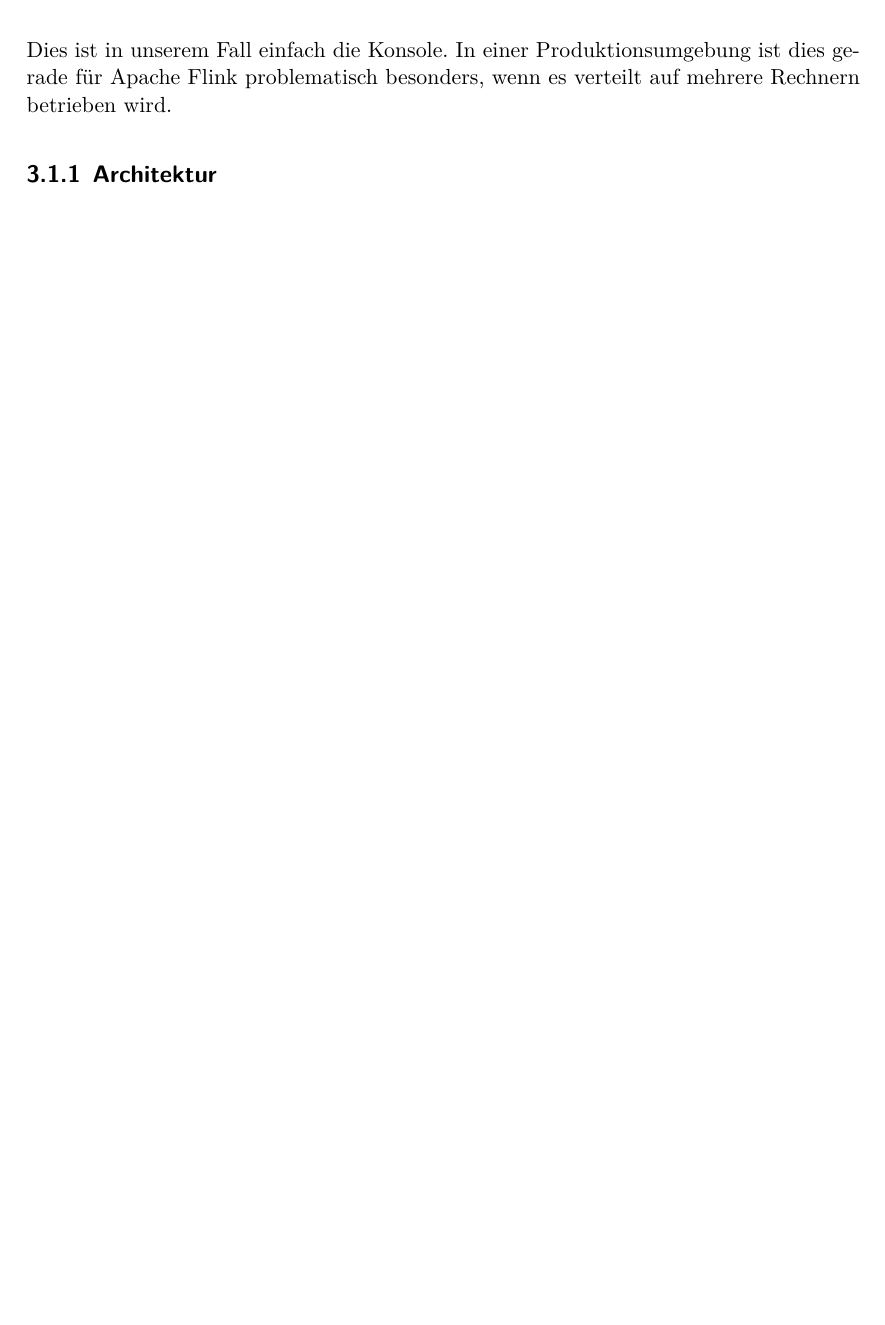
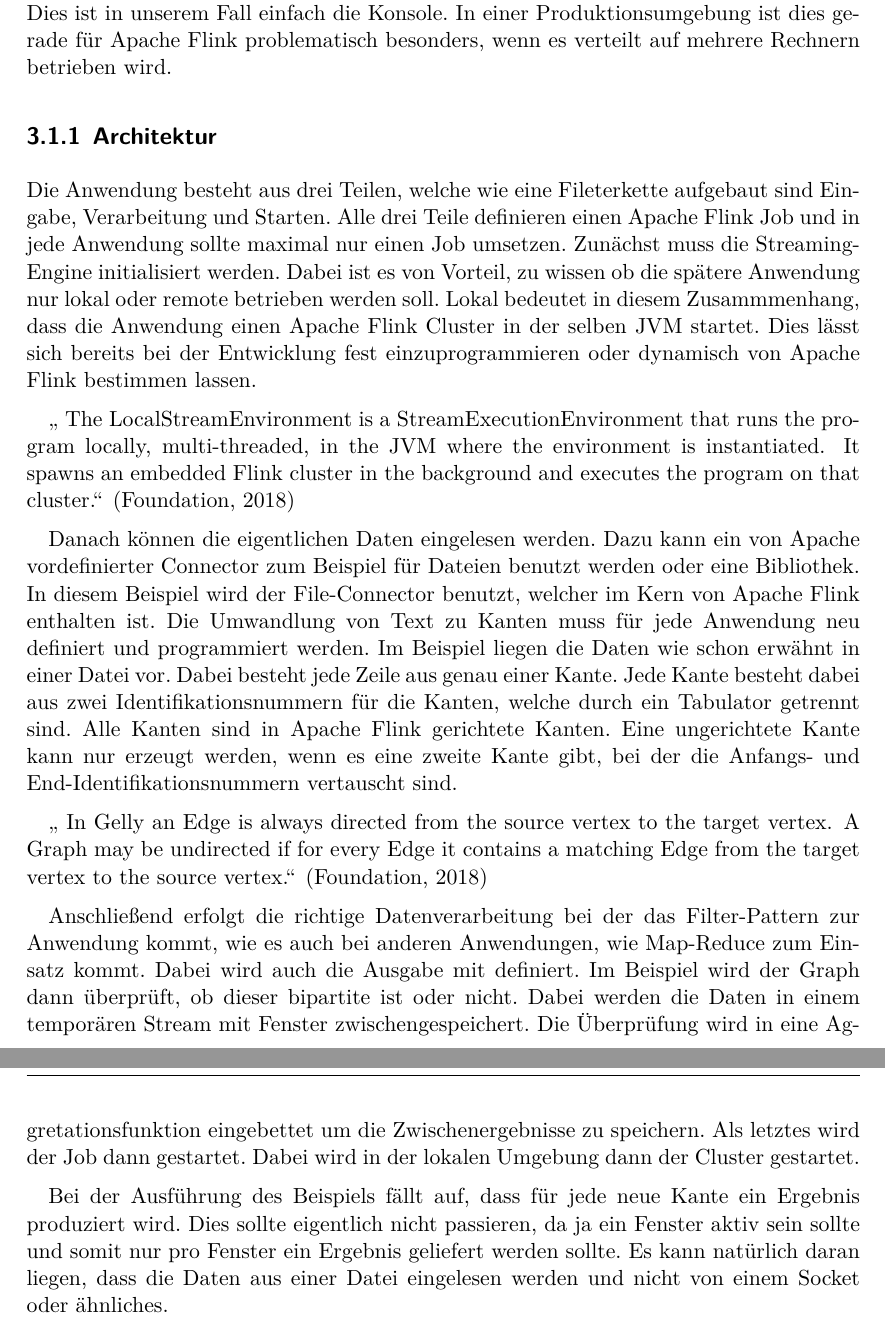
Before and after one commit to mirko-lelansky/masterthesis-graphstreaming, a LaTeX thesis (thesis/main.tex, which reads thesis/pages/design.tex): part of page 23 of 27 before the commit and two parts of pages 23 and 24 of 28 after it, the two joined at a grey line, cut so that both start at the same text, the shorter picture padded with empty space. Compiled offline with XeLaTeX.

Commit message:
Add the architecture paragraph for the reference

```diff
--- a/thesis/pages/design.tex
+++ b/thesis/pages/design.tex
@@ -54,3 +56,49 @@ Konsole. In einer Produktionsumgebung ist dies gerade für Apache Flink
 problematisch besonders, wenn es verteilt auf mehrere Rechnern betrieben wird.
 
 \subsection{Architektur}
+Die Anwendung besteht aus drei Teilen, welche wie eine Fileterkette aufgebaut
+sind Eingabe, Verarbeitung und Starten. Alle drei Teile definieren einen Apache
+Flink Job und in jede Anwendung sollte maximal nur einen Job umsetzen. Zunächst
+muss die Streaming-Engine initialisiert werden. Dabei ist es von Vorteil, zu
+wissen ob die spätere Anwendung nur lokal oder remote betrieben werden soll.
+Lokal bedeutet in diesem Zusammmenhang, dass die Anwendung einen Apache Flink
+Cluster in der selben JVM startet. Dies lässt sich bereits bei der Entwicklung
+fest einzuprogrammieren oder dynamisch von Apache Flink bestimmen lassen.
+
+\foreigntextquote{english}[\cite{Foundation2018}]{
+The LocalStreamEnvironment is a StreamExecutionEnvironment that runs the program
+locally, multi-threaded, in the JVM where the environment is instantiated. It
+spawns an embedded Flink cluster in the background and executes the program on
+that cluster.}
+
+Danach können die eigentlichen Daten eingelesen werden. Dazu kann ein von Apache
+vordefinierter Connector zum Beispiel für Dateien benutzt werden oder eine
+Bibliothek. In diesem Beispiel wird der File-Connector benutzt, welcher im Kern
+von Apache Flink enthalten ist. Die Umwandlung von Text zu Kanten muss für jede
+Anwendung neu definiert und programmiert werden. Im Beispiel liegen die Daten
+wie schon erwähnt in einer Datei vor. Dabei besteht jede Zeile aus genau einer
+Kante. Jede Kante besteht dabei aus zwei Identifikationsnummern für die Kanten,
+welche durch ein Tabulator getrennt sind. Alle Kanten sind in Apache Flink
+gerichtete Kanten. Eine ungerichtete Kante kann nur erzeugt werden, wenn es eine
+zweite Kante gibt, bei der die Anfangs- und End-Identifikationsnummern vertauscht
+sind.
+
+\foreigntextquote{english}[\cite{Foundation2018}]{
+In Gelly an Edge is always directed from the source vertex to the target vertex.
+A Graph may be undirected if for every Edge it contains a matching Edge from the
+target vertex to the source vertex.}
+
+Anschließend erfolgt die richtige Datenverarbeitung bei der das Filter-Pattern
+zur Anwendung kommt, wie es auch bei anderen Anwendungen, wie Map-Reduce zum
+Einsatz kommt. Dabei wird auch die Ausgabe mit definiert. Im Beispiel wird der
+Graph dann überprüft, ob dieser bipartite ist oder nicht. Dabei werden die Daten
+in einem temporären Stream mit Fenster zwischengespeichert. Die Überprüfung wird
+in eine Aggretationsfunktion eingebettet um die Zwischenergebnisse zu speichern.
+Als letztes wird der Job dann gestartet. Dabei wird in der lokalen Umgebung dann
+der Cluster gestartet.
+
+Bei der Ausführung des Beispiels fällt auf, dass für jede neue Kante ein
+Ergebnis produziert wird. Dies sollte eigentlich nicht passieren, da ja ein
+Fenster aktiv sein sollte und somit nur pro Fenster ein Ergebnis geliefert
+werden sollte. Es kann natürlich daran liegen, dass die Daten aus einer Datei
+eingelesen werden und nicht von einem Socket oder ähnliches.
```
Also changed, not shown: thesis/pages/design.tex (6 more changed lines).
